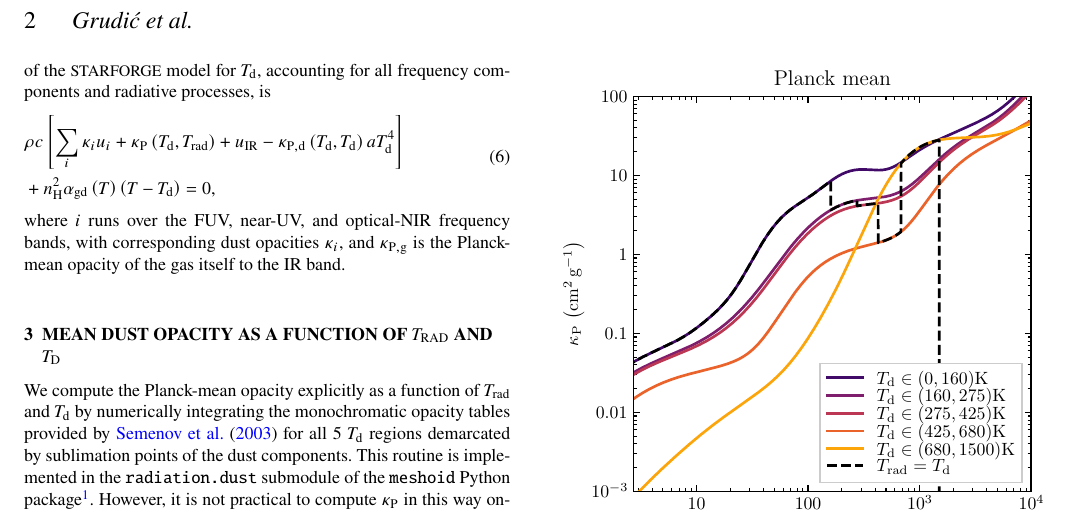
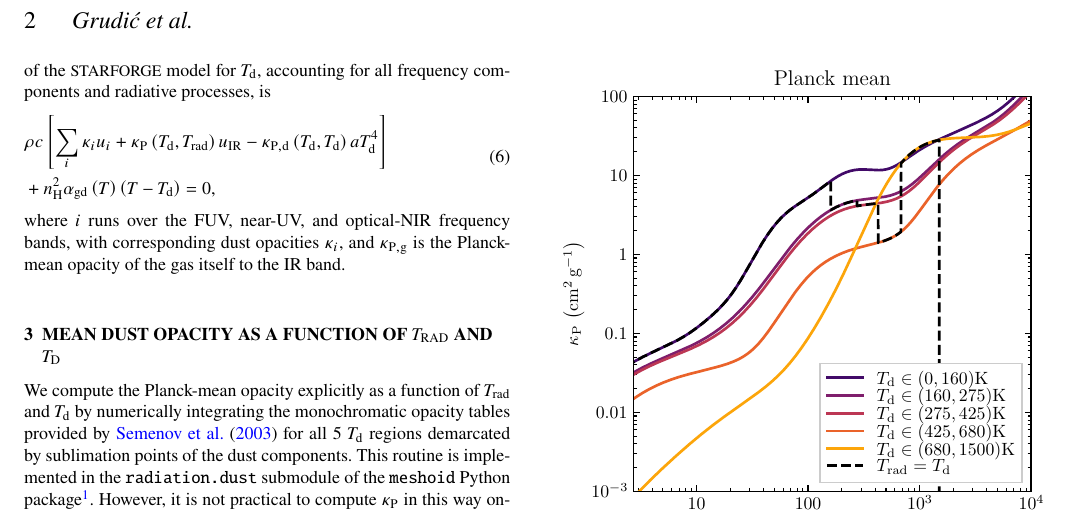
Before and after one commit to mikegrudic/STARFORGE-methods-errata, a LaTeX paper (main.tex): part of page 2 of 2, cut so that both start at the same text. Compiled offline with pdfLaTeX; a LaTeX package or settings file that is missing is left out.

Commit message:
correction

```diff
--- a/main.tex
+++ b/main.tex
@@ -163,7 +163,7 @@ Thus, the same functional form for $\kappa_{\rm P}$ is used for both emission an
 For completeness, the full equation solved in the current version of the {\small STARFORGE} model for $T_{\rm d}$, accounting for all frequency components and radiative processes, is
 \begin{equation}
 \begin{split}
- & \rho c \left[\sum_i \kappa_i u_i + \kappa_{\rm P}\left(T_{\rm d},T_{\rm rad}\right) +  u_{\rm IR} - \kappa_{\rm P,d}\left(T_{\rm d},T_{\rm d}\right) a T_{\rm d}^4\right]  \\
+ & \rho c \left[\sum_i \kappa_i u_i + \kappa_{\rm P}\left(T_{\rm d},T_{\rm rad}\right)  u_{\rm IR} - \kappa_{\rm P,d}\left(T_{\rm d},T_{\rm d}\right) a T_{\rm d}^4\right]  \\
  &+ n_{\rm H}^2\alpha_{\rm gd}\left(T\right) \left(T - T_{\rm d}\right)=0,
  \end{split}
 \end{equation}
```
Also changed, not shown: main.pdf.
